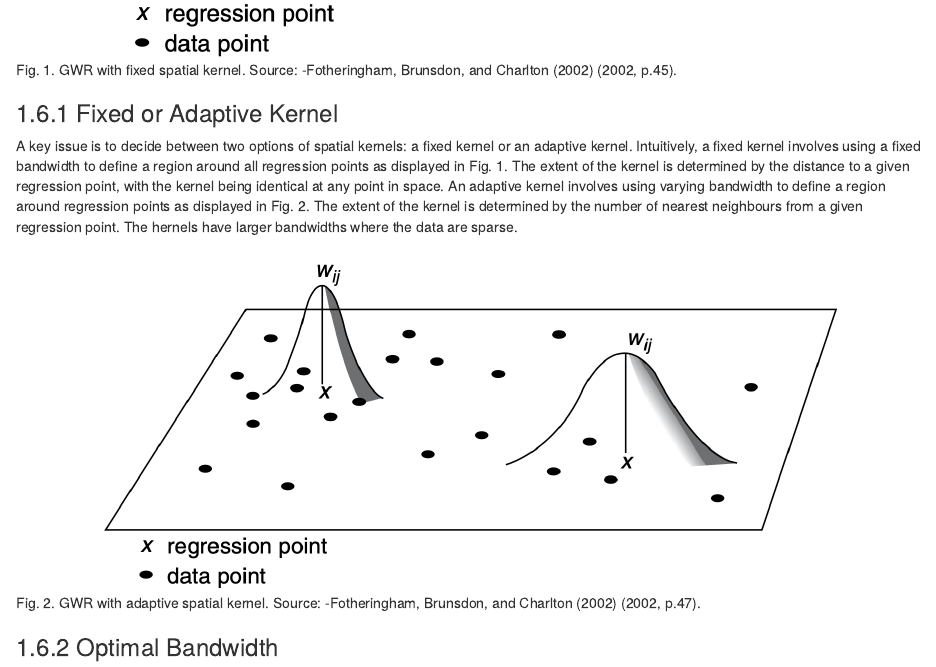
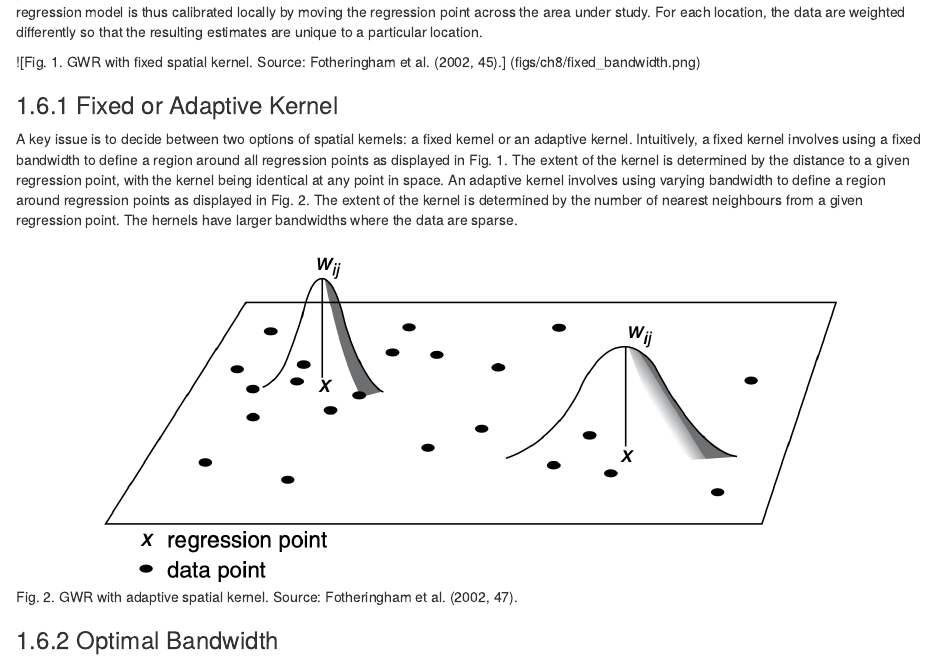
Before and after one commit to GDSL-UL/san, an R Markdown document (07-gwr.Rmd): the page in a window 1100 px wide, from 6770 px down before the commit and from 6450 px down after it. Rendered offline with R 4.5, knitr and Pandoc, with nearby package versions; drawn as R Markdown's standard HTML page in place of the format the file asks for; some code elsewhere in the file could not run offline.

Commit message:
update chp8

```diff
--- a/07-gwr.Rmd
+++ b/07-gwr.Rmd
@@ -240,13 +240,13 @@ GWR overcomes the limitation of the OLS regression model of generating a global
 
 Graphically, GWR involves fitting a spatial kernel to the data as described in the Fig. 1. For a given regression point $X$, the weight ($W$) of a data point is at a maximum at the location of the regression point. The weight decreases gradually as the distance between two points increases. A regression model is thus calibrated locally by moving the regression point across the area under study. For each location, the data are weighted differently so that the resulting estimates are unique to a particular location.
 
-![Fig. 1. GWR with fixed spatial kernel. Source: -@Fotheringham_et_al_2002_book (2002, p.45).](figs/ch8/fixed_bandwidth.png)
+![Fig. 1. GWR with fixed spatial kernel. Source: Fotheringham et al. [-@Fotheringham_et_al_2002_book, p.45].] (figs/ch8/fixed_bandwidth.png)
 
 ### Fixed or Adaptive Kernel
 
 A key issue is to decide between two options of spatial kernels: a fixed kernel or an adaptive kernel. Intuitively, a fixed kernel involves using a fixed bandwidth to define a region around all regression points as displayed in Fig. 1. The extent of the kernel is determined by the distance to a given regression point, with the kernel being identical at any point in space. An adaptive kernel involves using varying bandwidth to define a region around regression points as displayed in Fig. 2. The extent of the kernel is determined by the number of nearest neighbours from a given regression point. The hernels have larger bandwidths where the data are sparse.
 
-![Fig. 2. GWR with adaptive spatial kernel. Source: -@Fotheringham_et_al_2002_book (2002, p.47).](figs/ch8/adaptive_bandwidth.png)
+![Fig. 2. GWR with adaptive spatial kernel. Source: Fotheringham et al. [-@Fotheringham_et_al_2002_book, p.47].](figs/ch8/adaptive_bandwidth.png)
 
 ### Optimal Bandwidth
 
```
